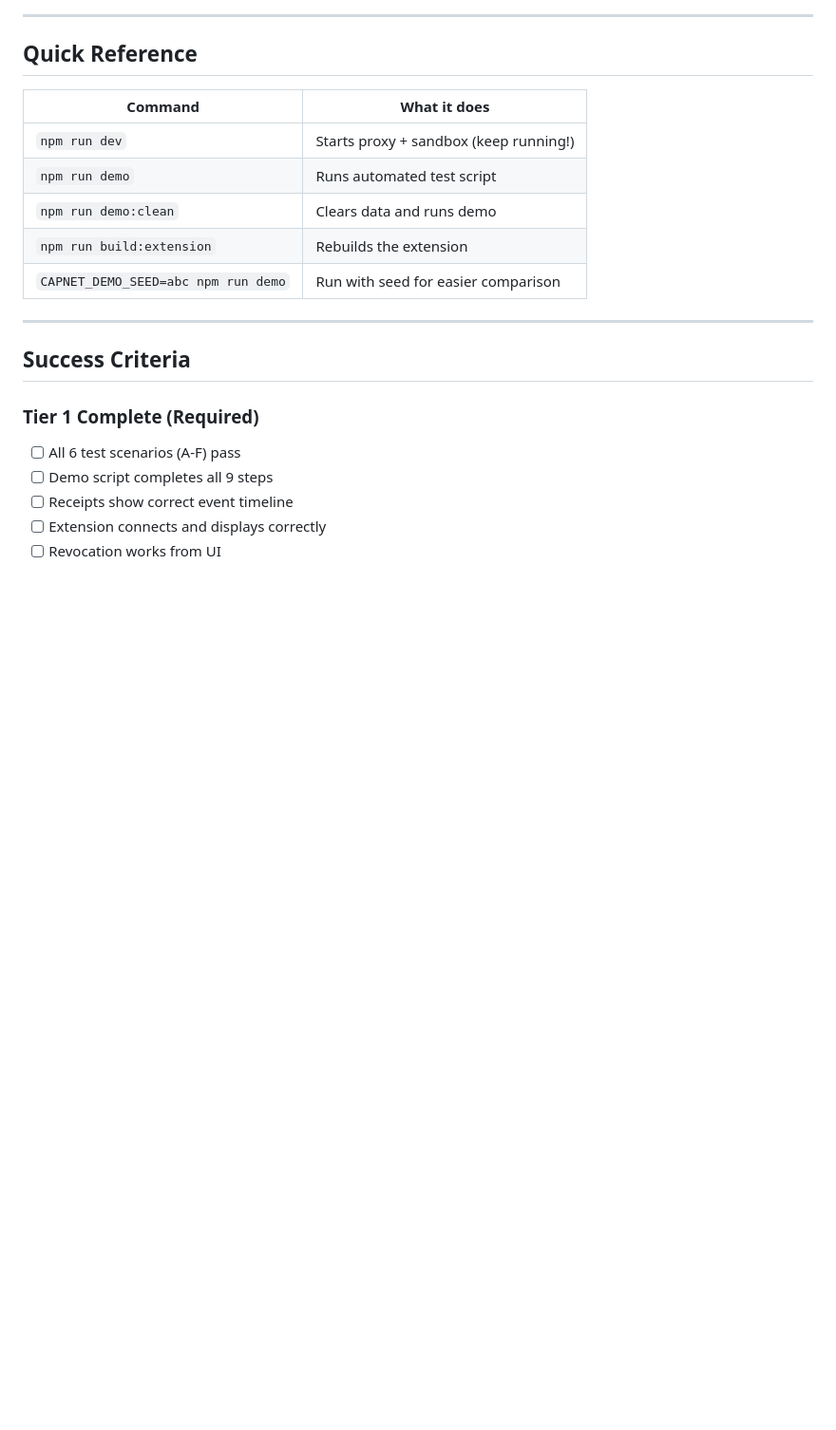
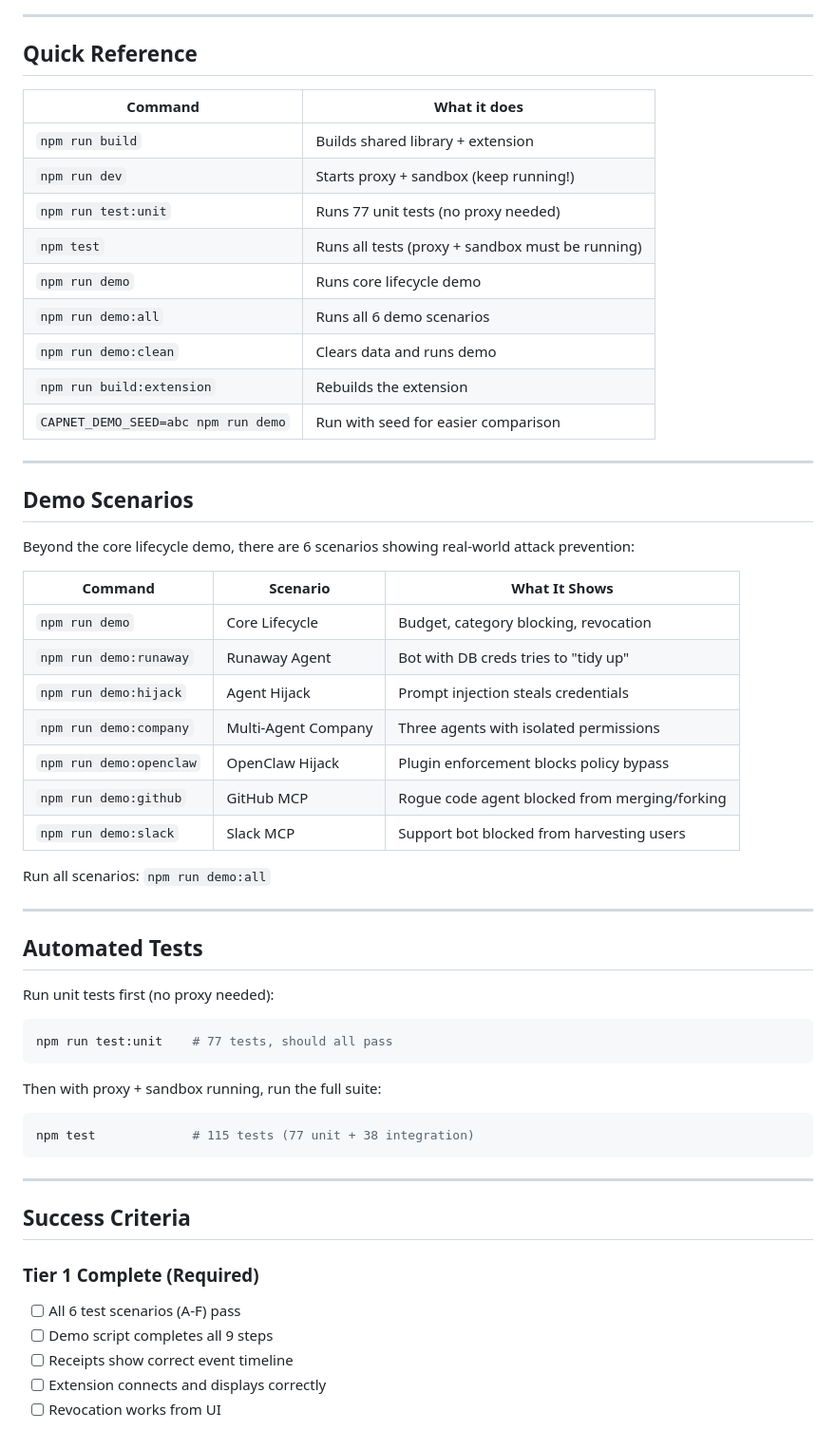
Before and after one commit to Connerlevi/CapNET, a Markdown page: TESTING_QUICKSTART.md, the part around the change. Shown at 95% size. Drawn GitHub-style; blank space fills up the shorter version.

Commit message:
Update testing docs for developer handoff
- Remove stale "no delegation" and "single agent" limitations (both implemented)
- Add test:unit, demo:all, and npm test commands to quick reference tables
- Add demo scenarios section and automated tests section to quickstart
- Remove outdated NDA/code-sharing restriction

Co-Authored-By: Claude Opus 4.6 <noreply@anthropic.com>

````diff
--- a/TESTING_QUICKSTART.md
+++ b/TESTING_QUICKSTART.md
@@ -330,11 +330,49 @@ When reporting issues, include:
 
 | Command | What it does |
 |---------|--------------|
+| `npm run build` | Builds shared library + extension |
 | `npm run dev` | Starts proxy + sandbox (keep running!) |
-| `npm run demo` | Runs automated test script |
+| `npm run test:unit` | Runs 77 unit tests (no proxy needed) |
+| `npm test` | Runs all tests (proxy + sandbox must be running) |
+| `npm run demo` | Runs core lifecycle demo |
+| `npm run demo:all` | Runs all 6 demo scenarios |
 | `npm run demo:clean` | Clears data and runs demo |
 | `npm run build:extension` | Rebuilds the extension |
 | `CAPNET_DEMO_SEED=abc npm run demo` | Run with seed for easier comparison |
+
+---
+
+## Demo Scenarios
+
+Beyond the core lifecycle demo, there are 6 scenarios showing real-world attack prevention:
+
+| Command | Scenario | What It Shows |
+|---------|----------|---------------|
+| `npm run demo` | Core Lifecycle | Budget, category blocking, revocation |
+| `npm run demo:runaway` | Runaway Agent | Bot with DB creds tries to "tidy up" |
+| `npm run demo:hijack` | Agent Hijack | Prompt injection steals credentials |
+| `npm run demo:company` | Multi-Agent Company | Three agents with isolated permissions |
+| `npm run demo:openclaw` | OpenClaw Hijack | Plugin enforcement blocks policy bypass |
+| `npm run demo:github` | GitHub MCP | Rogue code agent blocked from merging/forking |
+| `npm run demo:slack` | Slack MCP | Support bot blocked from harvesting users |
+
+Run all scenarios: `npm run demo:all`
+
+---
+
+## Automated Tests
+
+Run unit tests first (no proxy needed):
+
+```bash
+npm run test:unit    # 77 tests, should all pass
+```
+
+Then with proxy + sandbox running, run the full suite:
+
+```bash
+npm test             # 115 tests (77 unit + 38 integration)
+```
 
 ---
 
````
Also changed, not shown: TESTER_GUIDE.md (+5 -5 lines), TEST_RUNBOOK.md (+2 -4 lines).
